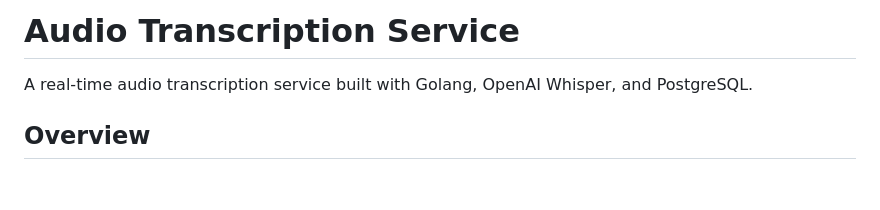
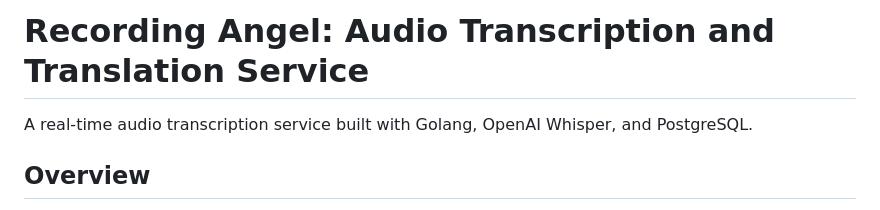
Before and after one commit to Pharoh-Ramses/Recording-Angel, a Markdown page: README.md, the part around the change. Drawn GitHub-style; blank space fills up the shorter version.

```diff
--- a/README.md
+++ b/README.md
@@ -1,6 +1,7 @@
-# Audio Transcription Service
+# Recording Angel: Audio Transcription and Translation Service
 
 A real-time audio transcription service built with Golang, OpenAI Whisper, and PostgreSQL.
+
 
 ## Overview
 
```
